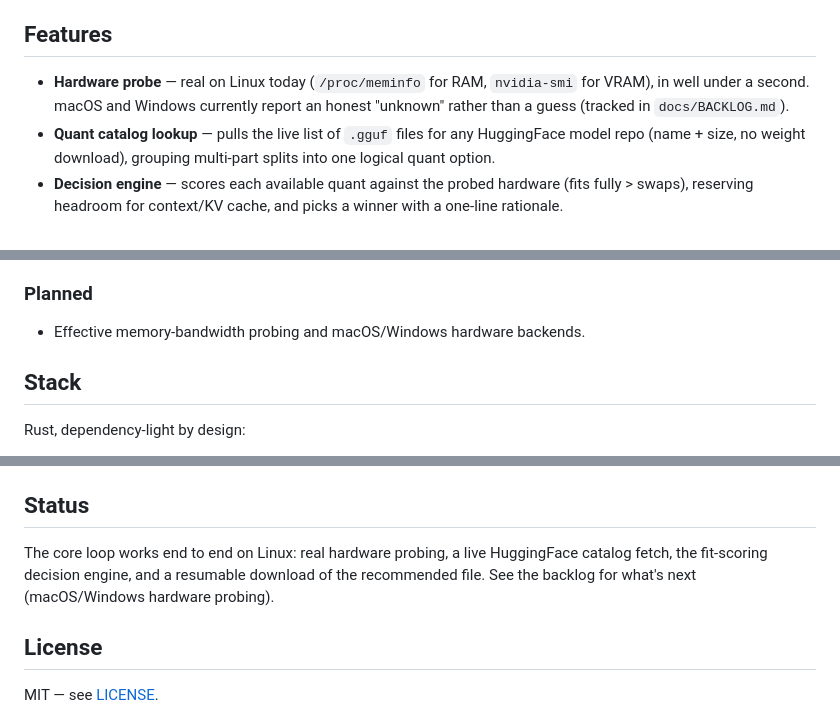
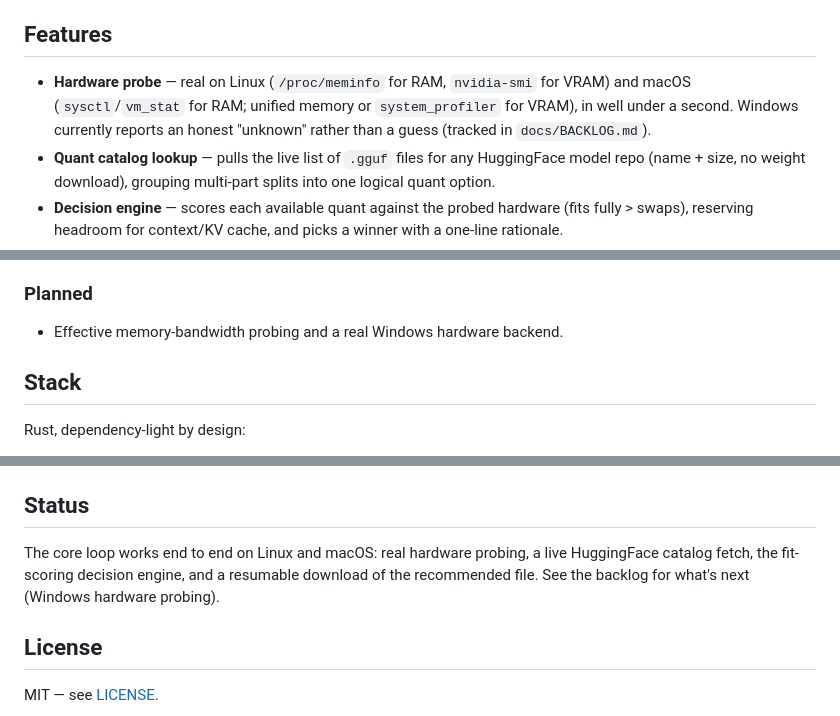
Before and after one commit to ctkrug/auto-quantize, a Markdown page: README.md, 3 parts joined by grey strips. Drawn GitHub-style.

Commit message:
docs: document real macOS hardware probing

```diff
--- a/README.md
+++ b/README.md
@@ -53,9 +53,10 @@ quantizations in the repo, `5` download failed (e.g. size mismatch).
 
 ## Features
 
-- **Hardware probe** — real on Linux today (`/proc/meminfo` for RAM,
-  `nvidia-smi` for VRAM), in well under a second. macOS and Windows
-  currently report an honest "unknown" rather than a guess (tracked in
+- **Hardware probe** — real on Linux (`/proc/meminfo` for RAM, `nvidia-smi`
+  for VRAM) and macOS (`sysctl`/`vm_stat` for RAM; unified memory or
+  `system_profiler` for VRAM), in well under a second. Windows currently
+  reports an honest "unknown" rather than a guess (tracked in
   `docs/BACKLOG.md`).
 - **Quant catalog lookup** — pulls the live list of `.gguf` files for any
   HuggingFace model repo (name + size, no weight download), grouping
@@ -81,7 +82,7 @@ quantizations in the repo, `5` download failed (e.g. size mismatch).
 
 ### Planned
 
-- Effective memory-bandwidth probing and macOS/Windows hardware backends.
+- Effective memory-bandwidth probing and a real Windows hardware backend.
 
 ## Stack
 
@@ -98,10 +99,10 @@ together, and [`docs/BACKLOG.md`](docs/BACKLOG.md) for the build plan.
 
 ## Status
 
-The core loop works end to end on Linux: real hardware probing, a live
-HuggingFace catalog fetch, the fit-scoring decision engine, and a resumable
-download of the recommended file. See the backlog for what's next
-(macOS/Windows hardware probing).
+The core loop works end to end on Linux and macOS: real hardware probing, a
+live HuggingFace catalog fetch, the fit-scoring decision engine, and a
+resumable download of the recommended file. See the backlog for what's next
+(Windows hardware probing).
 
 ## License
 
```
